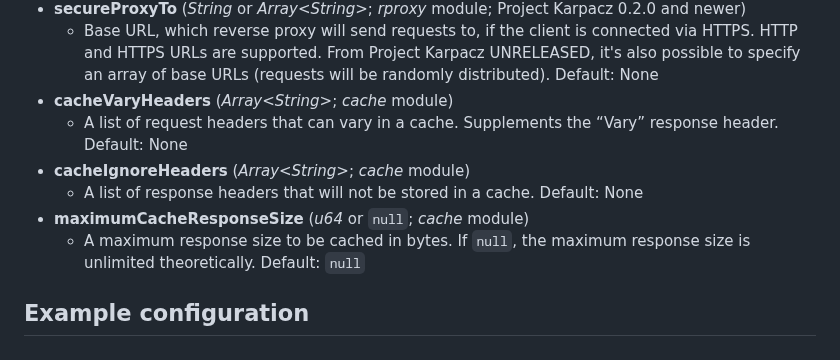
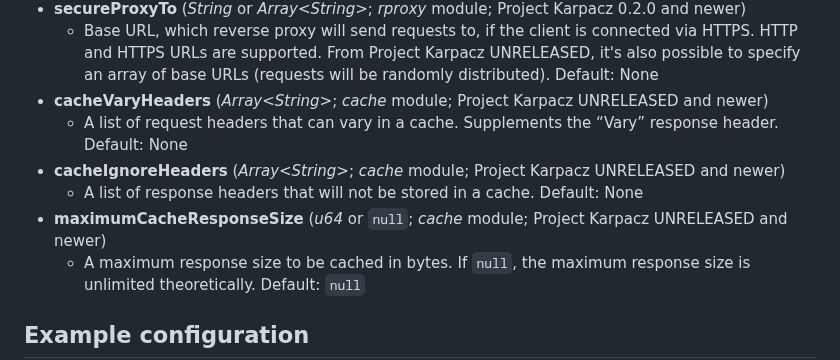
Before and after one commit to ferronweb/ferron, a Markdown page: CONFIGURATION.md, the part around the change. Drawn GitHub-style.

Commit message:
docs: add version requirements for configuration properties for the cache module

```diff
--- a/CONFIGURATION.md
+++ b/CONFIGURATION.md
@@ -143,11 +143,11 @@ Project Karpacz can be configured in the `project-karpacz.yaml` file. Below is t
    - Base URL, which reverse proxy will send requests to. HTTP and HTTPS URLs are supported. From Project Karpacz UNRELEASED, it's also possible to specify an array of base URLs (requests will be randomly distributed). Default: None
 - **secureProxyTo** (*String* or *Array&lt;String&gt;*; *rproxy* module; Project Karpacz 0.2.0 and newer)
    - Base URL, which reverse proxy will send requests to, if the client is connected via HTTPS. HTTP and HTTPS URLs are supported. From Project Karpacz UNRELEASED, it's also possible to specify an array of base URLs (requests will be randomly distributed). Default: None
-- **cacheVaryHeaders** (*Array&lt;String&gt;*; *cache* module)
+- **cacheVaryHeaders** (*Array&lt;String&gt;*; *cache* module; Project Karpacz UNRELEASED and newer)
    - A list of request headers that can vary in a cache. Supplements the “Vary” response header. Default: None
-- **cacheIgnoreHeaders** (*Array&lt;String&gt;*; *cache* module)
+- **cacheIgnoreHeaders** (*Array&lt;String&gt;*; *cache* module; Project Karpacz UNRELEASED and newer)
    - A list of response headers that will not be stored in a cache. Default: None
-- **maximumCacheResponseSize** (*u64* or `null`; *cache* module)
+- **maximumCacheResponseSize** (*u64* or `null`; *cache* module; Project Karpacz UNRELEASED and newer)
    - A maximum response size to be cached in bytes. If `null`, the maximum response size is unlimited theoretically. Default: `null`
 
 ## Example configuration
```
